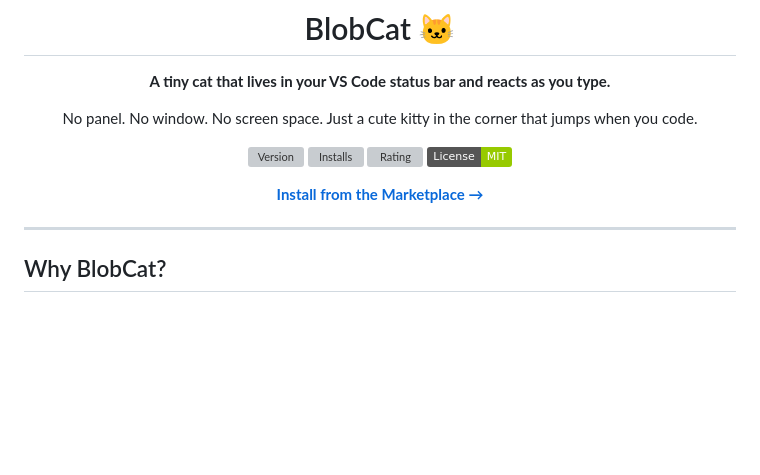
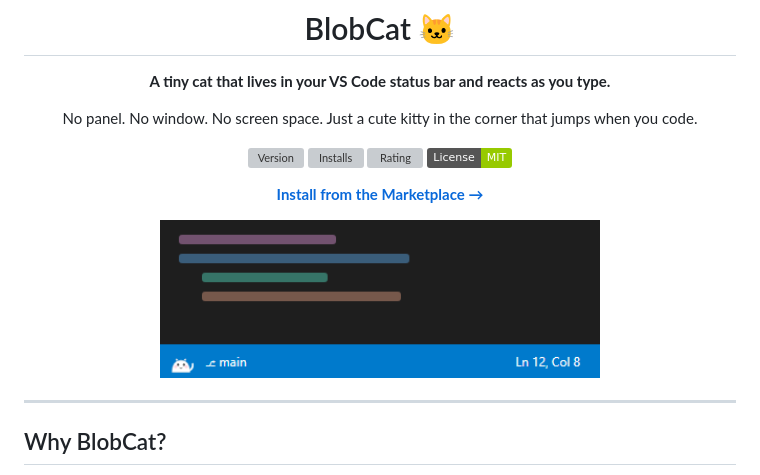
Before and after one commit to oceanfromthewave/blobcat, a Markdown page: README.md, the part around the change. Rendered like a GitHub page; pictures changed too: docs/demo.gif (added); badges without logos; blank space fills up the shorter version; grey boxes are pictures that could not be loaded.

Commit message:
2.3.1: README/마켓플레이스에 애니메이션 데모 GIF 추가 (headless Edge 프레임 렌더 + gifenc 인코딩)

```diff
--- a/README.md
+++ b/README.md
@@ -14,6 +14,8 @@ No panel. No window. No screen space. Just a cute kitty in the corner that jumps
 [![License: MIT](https://img.shields.io/badge/License-MIT-green.svg)](LICENSE)
 
 [**Install from the Marketplace →**](https://marketplace.visualstudio.com/items?itemName=blobcat.cat-pet-statusbar)
+
+<img src="docs/demo.gif" alt="The BlobCat cat jumping with particles as you type, then showing hearts when petted, in the VS Code status bar" width="440" />
 
 </div>
 
```
Also changed, not shown: CHANGELOG.md (+4 -0 lines), 3 other files.
